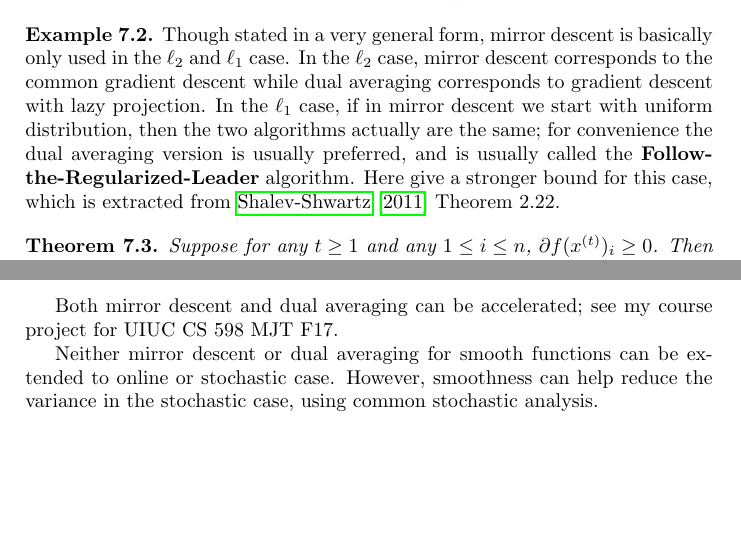
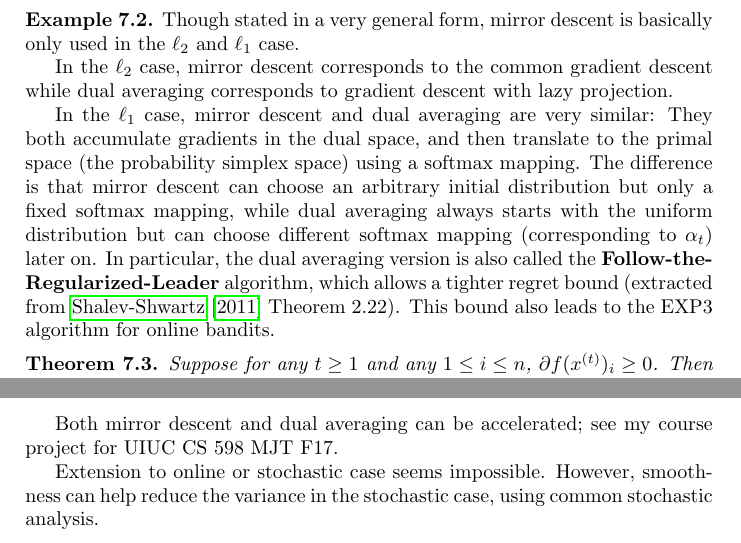
Before and after one commit to wsgan001/Theory, a LaTeX book (Optimization/Note/Notes_on_Optimization.tex): two parts of pages 54 and 56 of 72, joined at a grey line, cut so that both start at the same text, the shorter picture padded with empty space. Compiled offline with pdfLaTeX.

Commit message:
add descriptions of mirror descent and dual averaging

```diff
--- a/Optimization/Note/Notes_on_Optimization.tex
+++ b/Optimization/Note/Notes_on_Optimization.tex
@@ -2051,7 +2051,11 @@ $G_{\alpha}$ is the key potential function in the analysis of dual averaging.
 \end{remark}
 
 \begin{example}
-    Though stated in a very general form, mirror descent is basically only used in the $\ell_2$ and $\ell_1$ case. In the $\ell_2$ case, mirror descent corresponds to the common gradient descent while dual averaging corresponds to gradient descent with lazy projection. In the $\ell_1$ case, if in mirror descent we start with uniform distribution, then the two algorithms actually are the same; for convenience the dual averaging version is usually preferred, and is usually called the \textbf{Follow-the-Regularized-Leader} algorithm. Here give a stronger bound for this case, which is extracted from \cite{S11} Theorem 2.22.
+    Though stated in a very general form, mirror descent is basically only used in the $\ell_2$ and $\ell_1$ case.
+
+    In the $\ell_2$ case, mirror descent corresponds to the common gradient descent while dual averaging corresponds to gradient descent with lazy projection.
+
+    In the $\ell_1$ case, mirror descent and dual averaging are very similar: They both accumulate gradients in the dual space, and then translate to the primal space (the probability simplex space) using a softmax mapping. The difference is that mirror descent can choose an arbitrary initial distribution but only a fixed softmax mapping, while dual averaging always starts with the uniform distribution but can choose different softmax mapping (corresponding to $\alpha_t$) later on. In particular, the dual averaging version is also called the \textbf{Follow-the-Regularized-Leader} algorithm, which allows a tighter regret bound (extracted from \cite{S11} Theorem 2.22). This bound also leads to the EXP3 algorithm for online bandits.
 \end{example}
 \begin{theorem}\label{thm:DALocalNorm}
     Suppose for any $t\ge1$ and any $1\le i\le n$, $\partial f(x^{(t)})_i\ge0$. Then for any $x\in C$ and $T\ge1$,
@@ -2118,7 +2122,7 @@ Now suppose $f$ is $\beta$-strongly smooth and convex w.r.t. $\|\cdot\|$. If we
 
 Both mirror descent and dual averaging can be accelerated; see my course project for UIUC CS 598 MJT F17.
 
-Neither mirror descent or dual averaging for smooth functions can be extended to online or stochastic case. However, smoothness can help reduce the variance in the stochastic case, using common stochastic analysis.
+Extension to online or stochastic case seems impossible. However, smoothness can help reduce the variance in the stochastic case, using common stochastic analysis.
 
 \chapter{Coordinate Descent}
 In \textbf{coordinate descent}, each step one only optimize along one coordinate or a subset of coordinates. For simplicity, suppose at each step only one coordinate is considered, and all coordinates take value in $\mathbb{R}$. Then formally speaking, at each step we first pick a coordinate $i_t$, and do the following update
```
